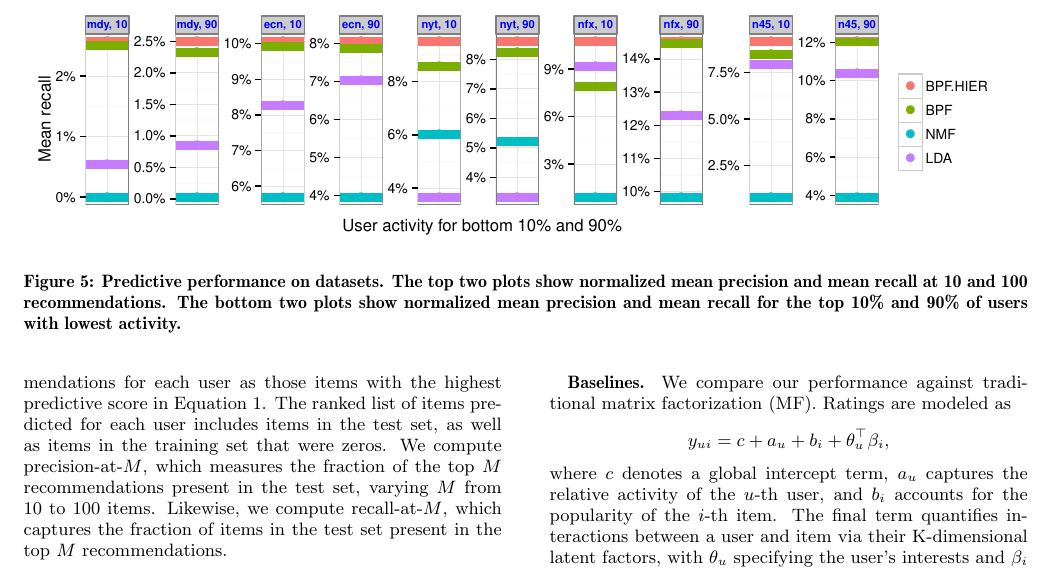
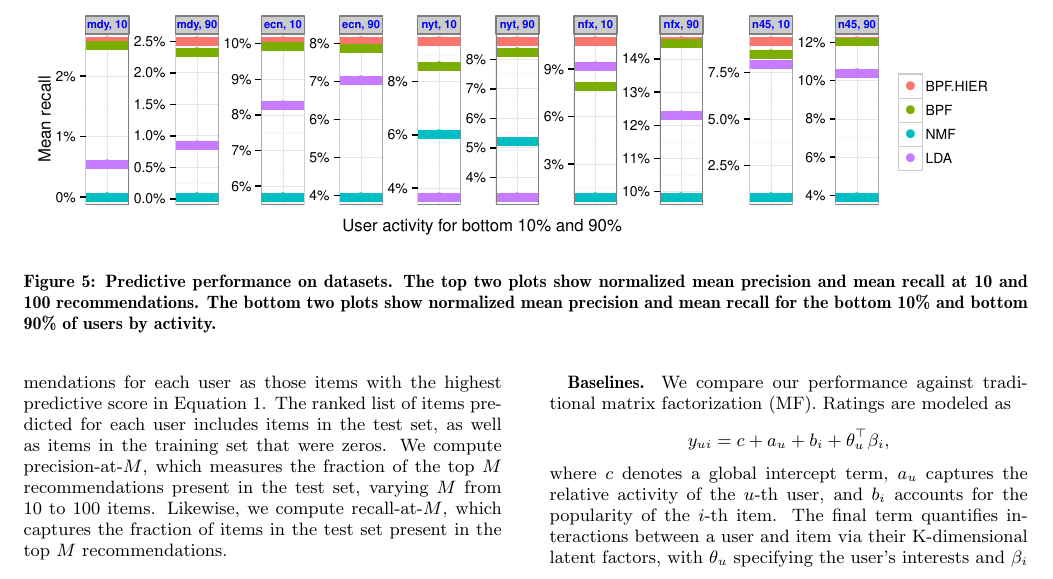
Before and after one commit to premgopalan/hgaprec, a LaTeX paper (KDD-paper/bpf-kdd.tex, which reads KDD-paper/eval.tex): part of page 7 of 10, cut so that both start at the same text. Compiled offline with pdfLaTeX.

Commit message:
improve figures

```diff
--- a/KDD-paper/eval.tex
+++ b/KDD-paper/eval.tex
@@ -8,7 +8,7 @@
 \caption{Predictive performance on datasets. The top two plots show
   normalized mean precision and mean recall at 10 and 100
   recommendations. The bottom two plots show normalized mean precision
-  and mean recall for the top 10\% and 90\% of users with lowest
+  and mean recall for the bottom 10\% and bottom 90\% of users by
   activity.}
 \label{fig:precision_by_M}
 \end{figure*}
```
Also changed, not shown: KDD-paper/bpf-kdd.pdf.
